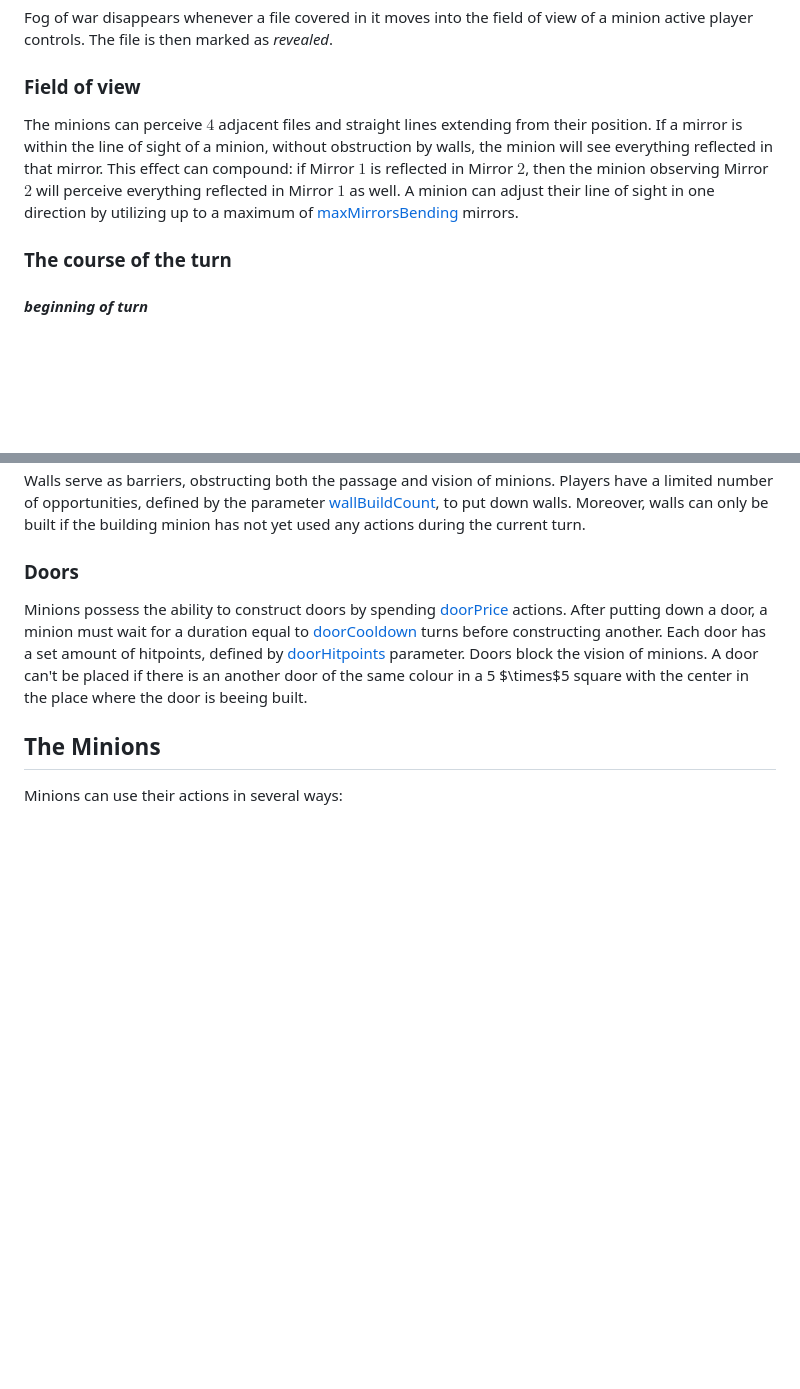
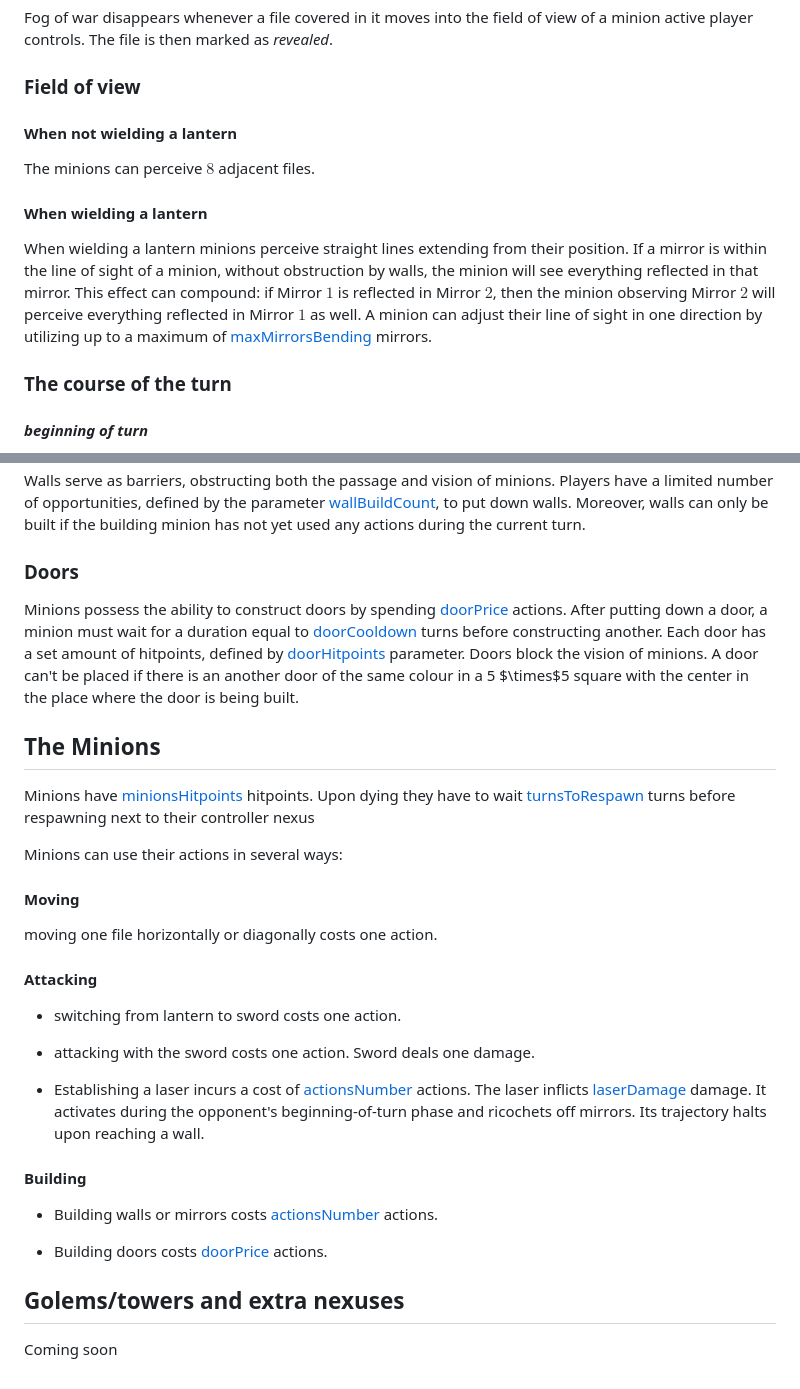
Before and after one commit to typsoon/Lost-in-The-Maze, a Markdown page: Rules.md, 2 parts joined by grey strips. GitHub-like rendering; blank space fills up the shorter version.

Commit message:
Update of rules

```diff
--- a/Rules.md
+++ b/Rules.md
@@ -25,7 +25,13 @@ Fog of war disappears whenever a file covered in it moves into the field of view
 
 ### Field of view
 
-The minions can perceive $4$ adjacent files and straight lines extending from their position. If a mirror is within the line of sight of a minion, without obstruction by walls, the minion will see everything reflected in that mirror. This effect can compound: if Mirror $1$ is reflected in Mirror $2$, then the minion observing Mirror $2$ will perceive everything reflected in Mirror $1$ as well. A minion can adjust their line of sight in one direction by utilizing up to a maximum of [maxMirrorsBending](./Game%20Parameters.md) mirrors.
+#### When not wielding a lantern
+
+The minions can perceive $8$ adjacent files.
+
+
+#### When wielding a lantern
+When wielding a lantern minions perceive straight lines extending from their position. If a mirror is within the line of sight of a minion, without obstruction by walls, the minion will see everything reflected in that mirror. This effect can compound: if Mirror $1$ is reflected in Mirror $2$, then the minion observing Mirror $2$ will perceive everything reflected in Mirror $1$ as well. A minion can adjust their line of sight in one direction by utilizing up to a maximum of [maxMirrorsBending](./Game%20Parameters.md) mirrors.
 
 ### The course of the turn
 
@@ -65,10 +71,37 @@ Walls serve as barriers, obstructing both the passage and vision of minions. Pla
 
 ### Doors
 
-Minions possess the ability to construct doors by spending [doorPrice](./Game%20Parameters.md) actions. After putting down a door, a minion must wait for a duration equal to [doorCooldown](Game%20Parameters.md) turns before constructing another. Each door has a set amount of hitpoints, defined by [doorHitpoints](./Game%20Parameters.md) parameter. Doors block the vision of minions. A door can't be placed if there is an another door of the same colour in a 5 $\times$5 square with the center in the place where the door is beeing built.
+Minions possess the ability to construct doors by spending [doorPrice](./Game%20Parameters.md) actions. After putting down a door, a minion must wait for a duration equal to [doorCooldown](Game%20Parameters.md) turns before constructing another. Each door has a set amount of hitpoints, defined by [doorHitpoints](./Game%20Parameters.md) parameter. Doors block the vision of minions. A door can't be placed if there is an another door of the same colour in a 5 $\times$5 square with the center in the place where the door is being built.
 
 <!-- Maybe the number of doors that can be built should be limited -->
 
 ## The Minions
 
+Minions have [minionsHitpoints](./Game%20Parameters.md) hitpoints. Upon dying they have to wait [turnsToRespawn](./Game%20Parameters.md) turns before respawning next to their controller nexus
+
 Minions can use their actions in several ways:
+
+#### Moving
+
+moving one file horizontally or diagonally costs one action.
+
+#### Attacking
+
+- switching from lantern to sword costs one action.
+
+- attacking with the sword costs one action. Sword deals one damage.
+
+- Establishing a laser incurs a cost of [actionsNumber](./Game%20Parameters.md) actions. The laser inflicts [laserDamage](./Game%20Parameters.md) damage. It activates during the opponent's beginning-of-turn phase and ricochets off mirrors. Its trajectory halts upon reaching a wall.
+
+#### Building
+
+- Building walls or mirrors costs [actionsNumber](./Game%20Parameters.md) actions.
+
+- Building doors costs [doorPrice](./Game%20Parameters.md) actions.
+
+
+
+
+## Golems/towers and extra nexuses
+
+Coming soon
```
